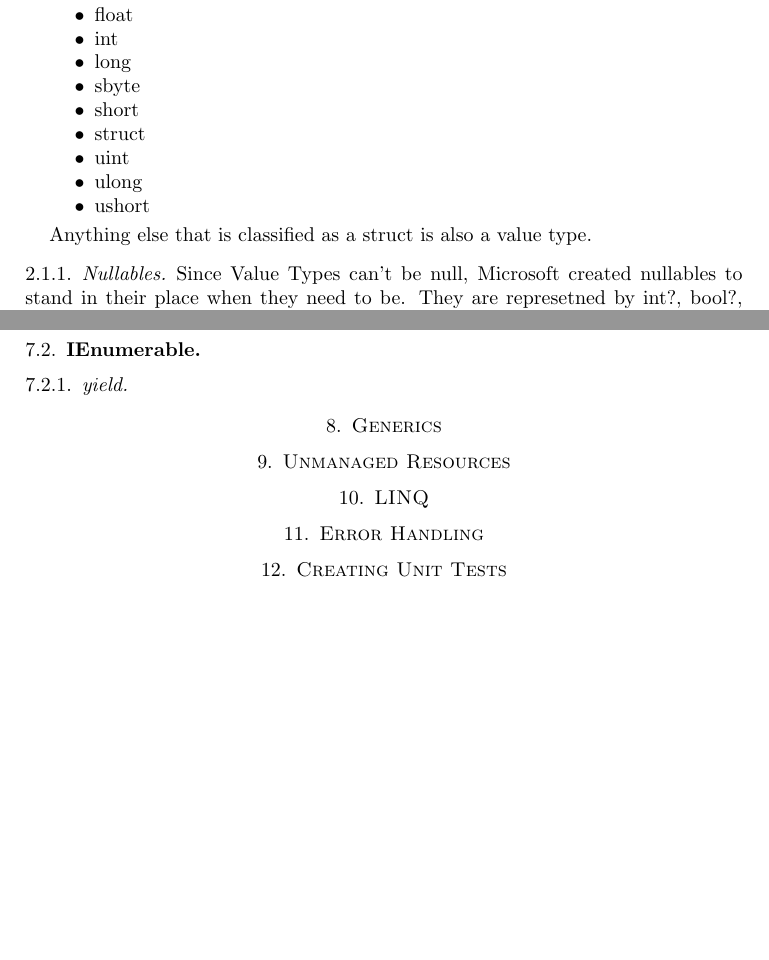
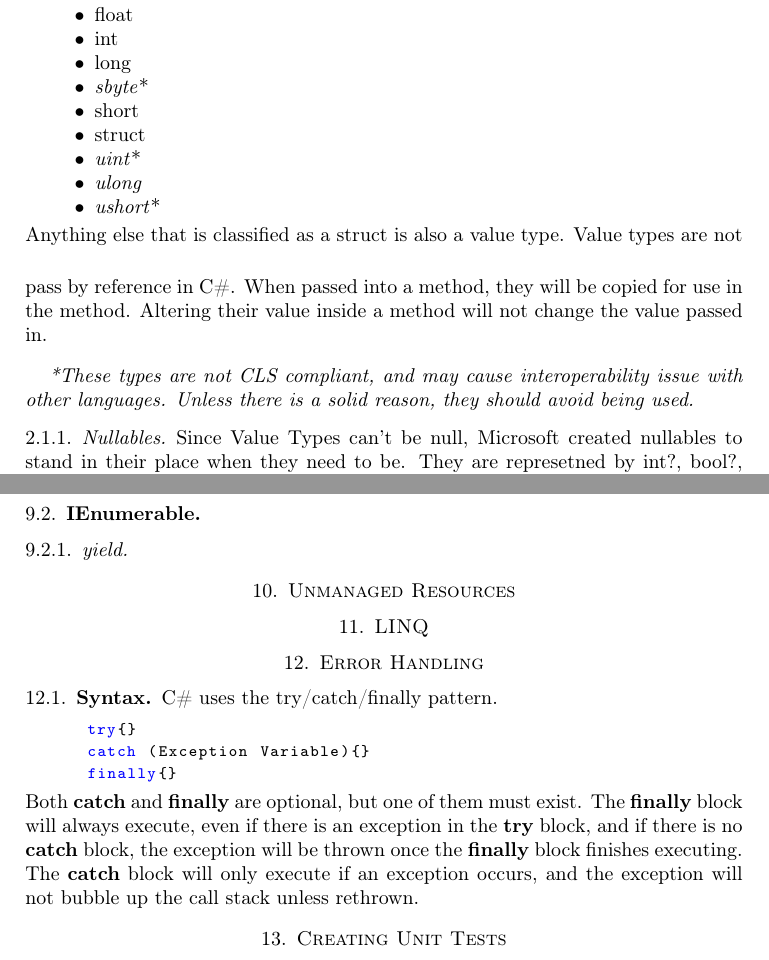
Before and after one commit to kemiller2002/TrainingDocuments, a LaTeX paper (IntroductionToCSharp.tex): two parts of pages 1 and 4 of 4 before the commit and two parts of pages 1 and 5 of 5 after it, joined at a grey line, cut so that both start at the same text, the shorter picture padded with empty space. Compiled offline with pdfLaTeX.

Commit message:
working on C# paper

```diff
--- a/IntroductionToCSharp.tex
+++ b/IntroductionToCSharp.tex
@@ -5,6 +5,8 @@
 \usepackage{color}
 \usepackage{verbatim}
 \usepackage{hyperref}
+\usepackage[T1]{fontenc}
+
 
 
 \definecolor{lightgray}{rgb}{.9,.9,.9}
@@ -14,7 +16,7 @@
 
 
 \lstdefinelanguage{CSharp}{
-  keywords={typeof, new, true, false, catch, function, return, null, catch, switch, var, if, in, while, do, else, case, break, int, int?, public, class, string, void, using},
+  keywords={try,finally, typeof, new, true, false, catch, function, return, null, catch, switch, var, if, in, while, do, else, case, break, int, int?, public, class, string, void, using},
   keywordstyle=\color{blue}\bfseries,
   ndkeywords={class, export, boolean, throw, implements, import, this},
   ndkeywordstyle=\color{darkgray}\bfseries,
@@ -68,15 +70,24 @@
 			\item float
 			\item int
 			\item long
-			\item sbyte
+			\item \emph{sbyte}*
 			\item short
 			\item struct
-			\item uint
-			\item ulong
-			\item ushort
+			\item \emph{uint}*
+			\item \emph{ulong}
+			\item \emph{ushort}*
 		\end{itemize}
+		Anything else that is classified as a struct is also a value type. \vspace{.5cm}  Value types are not pass by reference in C\#.  When passed into a method, they will be copied for use in the method.  Altering their value inside a method will not change the value passed in.
 
-		Anything else that is classified as a struct is also a value type.
+		\begin{lstlisting}
+
+
+
+
+		\end{lstlisting}
+
+		\emph{*These types are not CLS compliant, and may cause interoperability issue with other languages.  Unless there is a solid reason, they should avoid being used.}
+
 
 		\subsubsection{Nullables} Since Value Types can't be null, Microsoft created nullables to stand in their place when they need to be.  They are represetned by int?, bool?, etc. or Nullable(int) etc.  In order to use a Nullable you must check to see if the object has a value becore calling the value.  If not, it automatically throw an exception.
 
@@ -201,14 +241,19 @@
 	\subsection{IEnumerable}
 		\subsubsection {yield}
 
-
-\section{Generics}
-
 \section{Unmanaged Resources}
 
 \section{LINQ}
 
 \section{Error Handling}
+	\subsection{Syntax}  C\# uses the try/catch/finally pattern.
+		\begin{lstlisting}
+			try{}
+			catch (Exception Variable){}
+			finally{}
+		\end{lstlisting}
+	Both {\bf catch} and {\bf finally} are optional, but one of them must exist.  The {\bf finally} block will always execute, even if there is an exception in the {\bf try} block, and if there is no {\bf catch} block, the exception will be thrown once the {\bf finally} block finishes executing.  The {\bf catch} block will only execute if an exception occurs, and the exception will not bubble up the call stack unless rethrown.
+
 
 \section{Creating Unit Tests}
 
```
Also changed, not shown: IntroductionToCSharp.tex (35 more changed lines), 3 other files.
